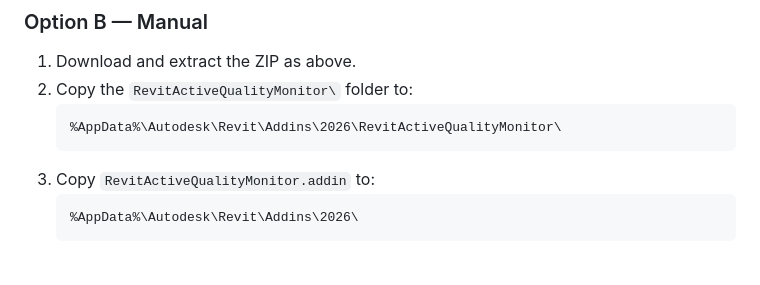
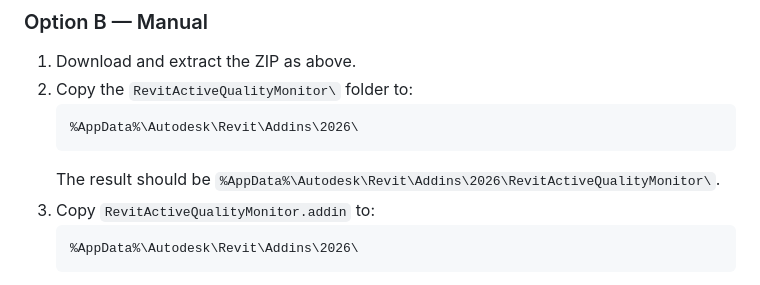
Before and after one commit to r-y-t-o/RevitActiveQualityMonitor, a Markdown page: README.md, the part around the change. Rendered like a GitHub page.

Commit message:
Fix manual install instructions — clarify folder copy destination
Co-Authored-By: Claude Sonnet 4.6 <noreply@anthropic.com>

````diff
--- a/README.md
+++ b/README.md
@@ -35,8 +35,9 @@ A Revit 2026 dockable-pane plugin that provides real-time quality monitoring, cl
 1. Download and extract the ZIP as above.
 2. Copy the `RevitActiveQualityMonitor\` folder to:
    ```
-   %AppData%\Autodesk\Revit\Addins\2026\RevitActiveQualityMonitor\
+   %AppData%\Autodesk\Revit\Addins\2026\
    ```
+   The result should be `%AppData%\Autodesk\Revit\Addins\2026\RevitActiveQualityMonitor\`.
 3. Copy `RevitActiveQualityMonitor.addin` to:
    ```
    %AppData%\Autodesk\Revit\Addins\2026\
````
